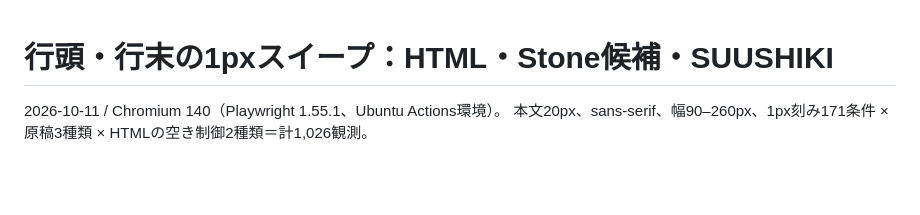
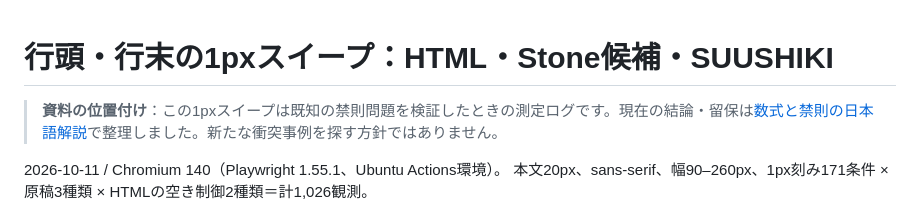
Before and after one commit to goldkiss2010-ai/suushiki, a Markdown page: docs/line-edge-sweep.md, the part around the change. GitHub-like rendering; blank space fills up the shorter version.

Commit message:
docs: label historical implementation plans as archived context

```diff
--- a/docs/line-edge-sweep.md
+++ b/docs/line-edge-sweep.md
@@ -1,4 +1,7 @@
 # 行頭・行末の1pxスイープ：HTML・Stone候補・SUUSHIKI
+
+> **資料の位置付け**：この1pxスイープは既知の禁則問題を検証したときの測定ログです。現在の結論・留保は[数式と禁則の日本語解説](research/01-kinsoku-atomic-inline.md)で整理しました。新たな衝突事例を探す方針ではありません。
+
 
 2026-10-11 / Chromium 140（Playwright 1.55.1、Ubuntu Actions環境）。
 本文20px、sans-serif、幅90–260px、1px刻み171条件 × 原稿3種類 × HTMLの空き制御2種類＝計1,026観測。
```
